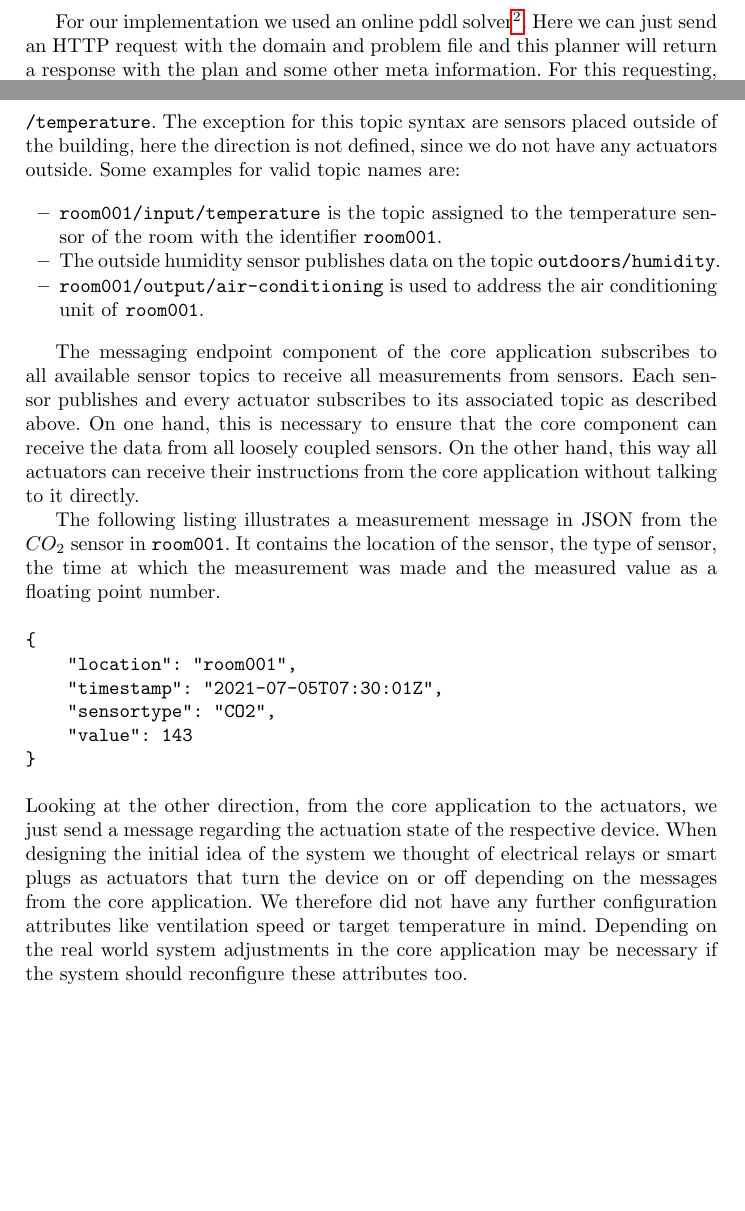
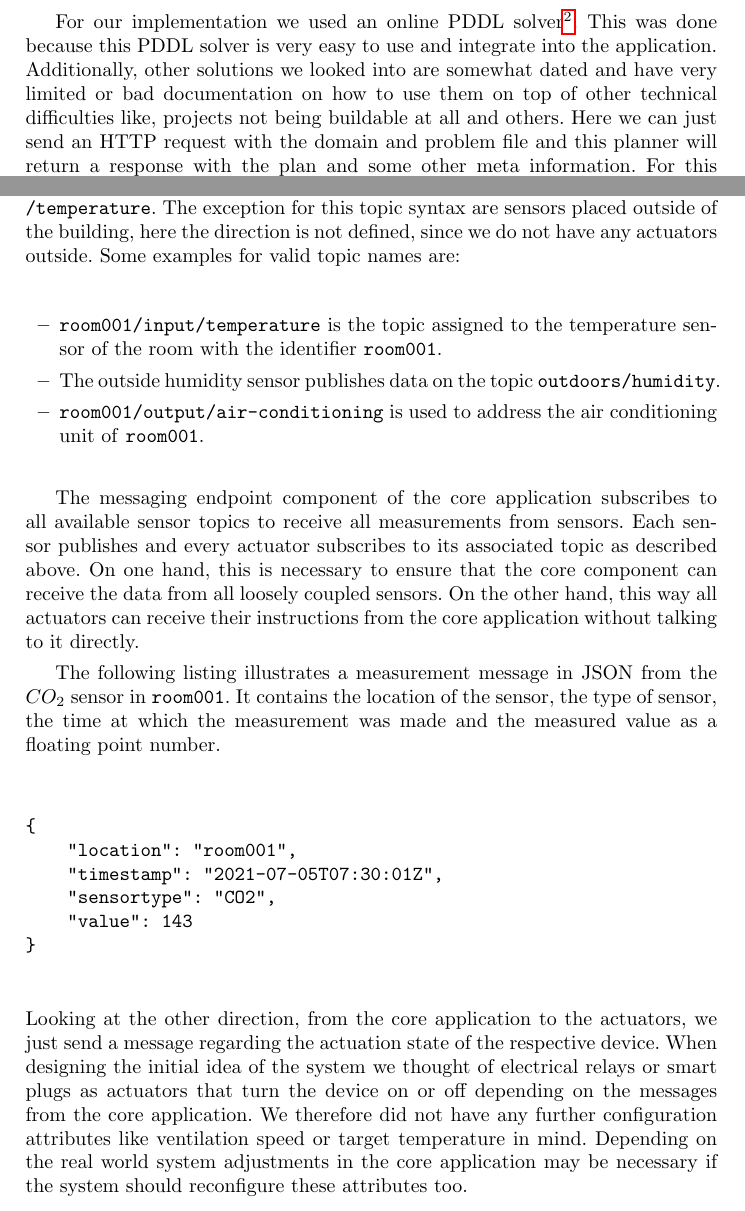
Before and after one commit to c-mueller/sc-iot-project, a LaTeX thesis (report/report.tex, which reads report/03-implementation/03-ai-planning.tex, report/03-implementation/04-communication.tex): two parts of pages 11 and 12 of 17, joined at a grey line, cut so that both start at the same text, the shorter picture padded with empty space. Compiled offline with pdfLaTeX.

Commit message:
Add some more text and layouting

```diff
--- a/report/03-implementation/03-ai-planning.tex
+++ b/report/03-implementation/03-ai-planning.tex
@@ -117,7 +117,9 @@ In order to stay flexible regarding which external AI-planner wants to be used,
 This interface gets a PDDL problem and returns a list of steps the plan consist of.
 If this list is either empty or null, we know that we don't have to do anything and can conclude the current AI-planning routine.
 
-For our implementation we used an online pddl solver\footnote{\url{http://solver.planning.domains}}.
+For our implementation we used an online PDDL solver\footnote{\url{http://solver.planning.domains}}.
+This was done because this PDDL solver is very easy to use and integrate into the application.
+Additionally, other solutions we looked into are somewhat dated and have very limited or bad documentation on how to use them on top of other technical difficulties like, projects not being buildable at all and others.
 Here we can just send an HTTP request with the domain and problem file and this planner will return a response with the plan and some other meta information.
 For this requesting, we used Flurl\footnote{\url{https://flurl.dev}}.
 
--- a/report/03-implementation/04-communication.tex
+++ b/report/03-implementation/04-communication.tex
@@ -38,3 +38,5 @@ Looking at the other direction, from the core application to the actuators, we j
 When designing the initial idea of the system we thought of electrical relays or smart plugs as actuators that turn the device on or off depending on the messages from the core application.
 We therefore did not have any further configuration attributes like ventilation speed or target temperature in mind.
 Depending on the real world system adjustments in the core application may be necessary if the system should reconfigure these attributes too.
+
+\pagebreak
```
Also changed, not shown: report/03-implementation/05-simulation.tex (+0 -1 lines), report/04-conclusion.tex (+0 -2 lines).
